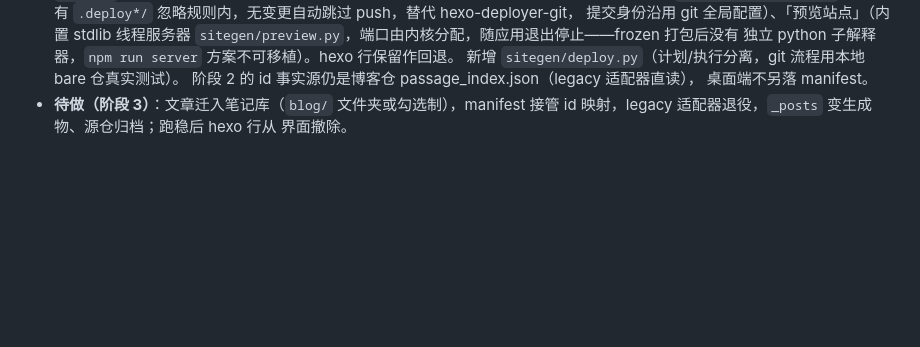
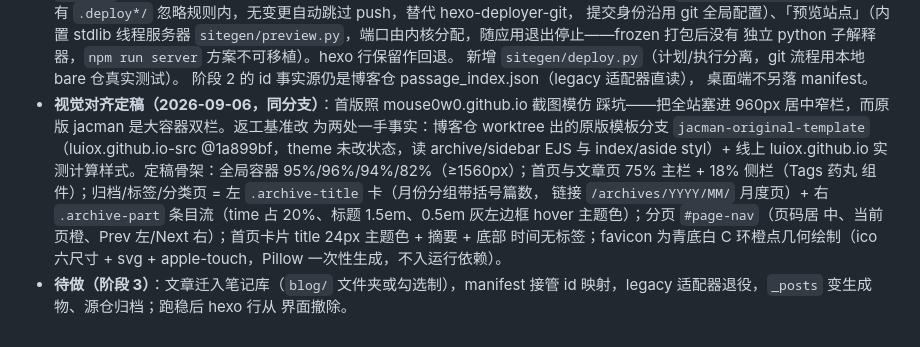
Before and after one commit to luiox/mdtool, a Markdown page: docs/博客文章管理规划.md, the part around the change. GitHub-like rendering; blank space fills up the shorter version.

Commit message:
docs: 记录 sitegen 视觉对齐定稿——原版模板分支基准、双栏骨架参数与 favicon

```diff
--- a/docs/博客文章管理规划.md
+++ b/docs/博客文章管理规划.md
@@ -128,6 +128,18 @@
   新增 `sitegen/deploy.py`（计划/执行分离，git 流程用本地 bare 仓真实测试）。
   阶段 2 的 id 事实源仍是博客仓 passage_index.json（legacy 适配器直读），
   桌面端不另落 manifest。
+- **视觉对齐定稿（2026-09-06，同分支）**：首版照 mouse0w0.github.io 截图模仿
+  踩坑——把全站塞进 960px 居中窄栏，而原版 jacman 是大容器双栏。返工基准改
+  为两处一手事实：博客仓 worktree 出的原版模板分支 `jacman-original-template`
+  （luiox.github.io-src @1a899bf，theme 未改状态，读 archive/sidebar EJS 与
+  index/aside styl）+ 线上 luiox.github.io 实测计算样式。定稿骨架：全局容器
+  95%/96%/94%/82%（≥1560px）；首页与文章页 75% 主栏 + 18% 侧栏（Tags 药丸
+  组件）；归档/标签/分类页 = 左 `.archive-title` 卡（月份分组带括号篇数，
+  链接 `/archives/YYYY/MM/` 月度页）+ 右 `.archive-part` 条目流（time 占
+  20%、标题 1.5em、0.5em 灰左边框 hover 主题色）；分页 `#page-nav`（页码居
+  中、当前页橙、Prev 左/Next 右）；首页卡片 title 24px 主题色 + 摘要 + 底部
+  时间无标签；favicon 为青底白 C 环橙点几何绘制（ico 六尺寸 + svg +
+  apple-touch，Pillow 一次性生成，不入运行依赖）。
 - **待做（阶段 3）**：文章迁入笔记库（`blog/` 文件夹或勾选制），manifest 接管
   id 映射，legacy 适配器退役，`_posts` 变生成物、源仓归档；跑稳后 hexo 行从
   界面撤除。
```
